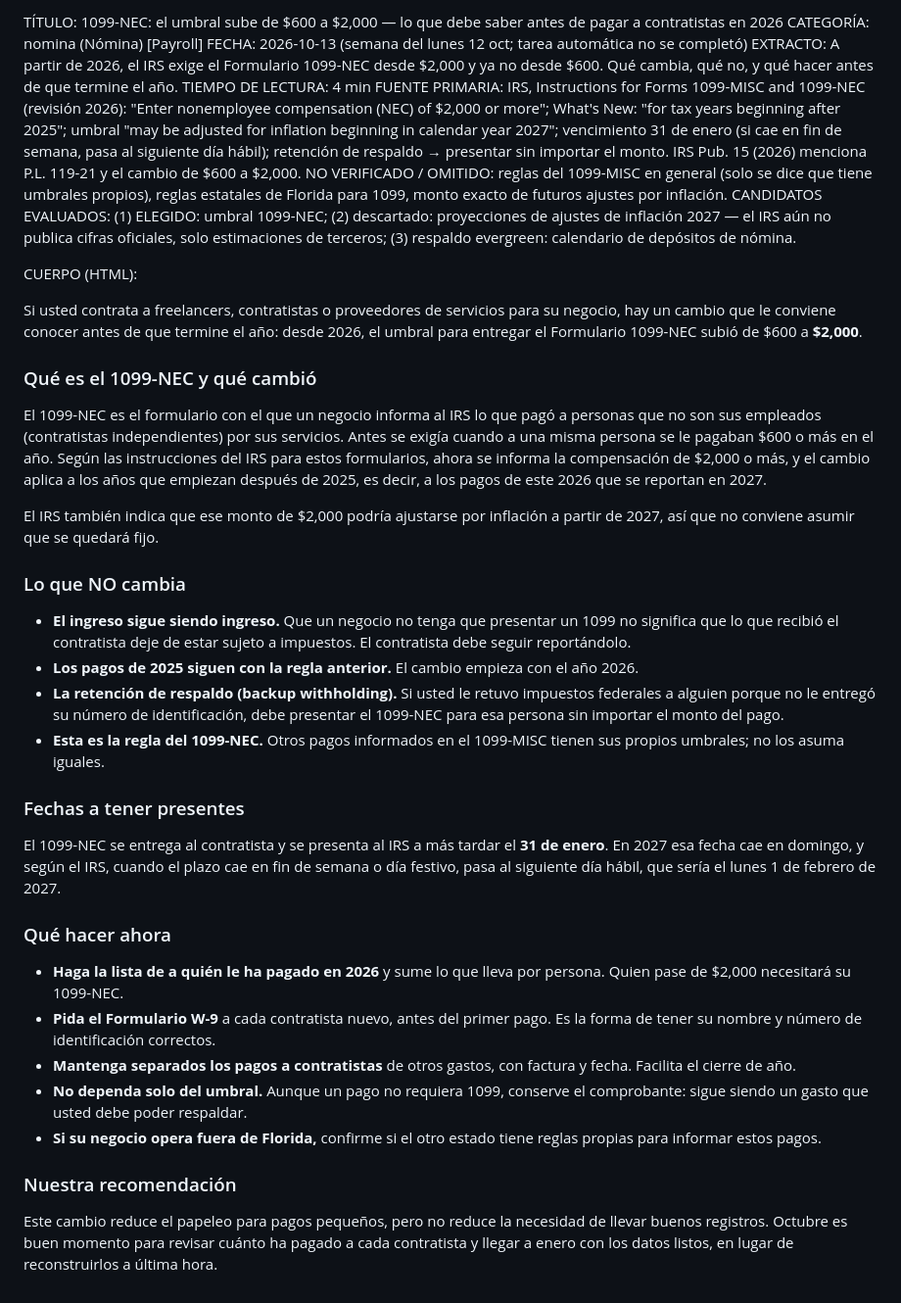
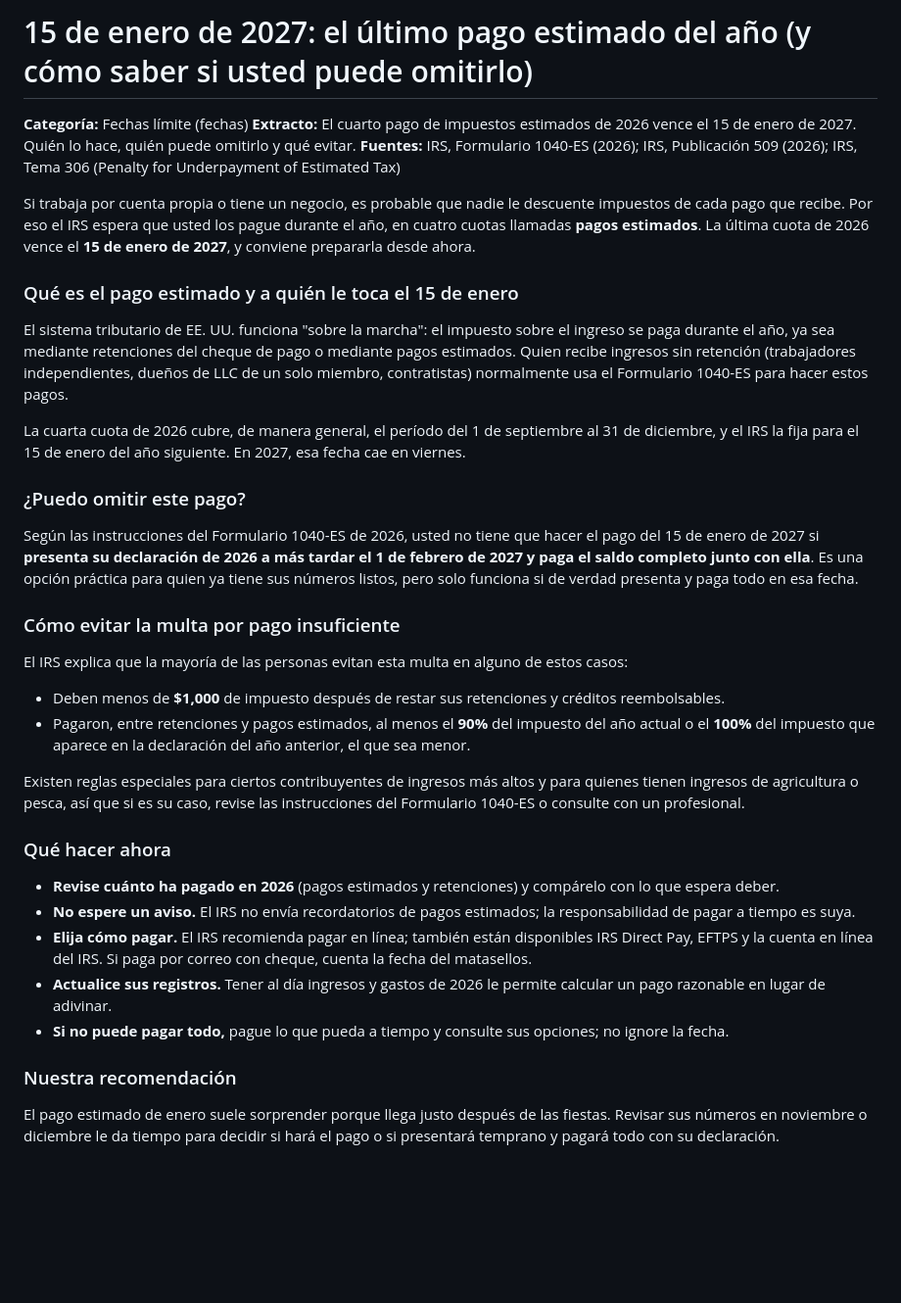
Before and after one commit to ypulido87-lgtm/mi-proyecto, a Markdown page: projects/pulidotax-website/articulo-de-la-semana.md, the part around the change. Shown at 98% size. Drawn GitHub-style; blank space fills up the shorter version.

Commit message:
auto-sync: projects\pulidotax-website\articulo-de-la-semana.md.tmp.11728.3932905b0897 actualizado 2026-10-13 09:39

```diff
--- a/projects/pulidotax-website/articulo-de-la-semana.md
+++ b/projects/pulidotax-website/articulo-de-la-semana.md
@@ -1,34 +1,29 @@
-TÍTULO: 1099-NEC: el umbral sube de $600 a $2,000 — lo que debe saber antes de pagar a contratistas en 2026
-CATEGORÍA: nomina (Nómina)  [Payroll]
-FECHA: 2026-10-13 (semana del lunes 12 oct; tarea automática no se completó)
-EXTRACTO: A partir de 2026, el IRS exige el Formulario 1099-NEC desde $2,000 y ya no desde $600. Qué cambia, qué no, y qué hacer antes de que termine el año.
-TIEMPO DE LECTURA: 4 min
-FUENTE PRIMARIA: IRS, Instructions for Forms 1099-MISC and 1099-NEC (revisión 2026): "Enter nonemployee compensation (NEC) of $2,000 or more"; What's New: "for tax years beginning after 2025"; umbral "may be adjusted for inflation beginning in calendar year 2027"; vencimiento 31 de enero (si cae en fin de semana, pasa al siguiente día hábil); retención de respaldo → presentar sin importar el monto. IRS Pub. 15 (2026) menciona P.L. 119-21 y el cambio de $600 a $2,000.
-NO VERIFICADO / OMITIDO: reglas del 1099-MISC en general (solo se dice que tiene umbrales propios), reglas estatales de Florida para 1099, monto exacto de futuros ajustes por inflación.
-CANDIDATOS EVALUADOS: (1) ELEGIDO: umbral 1099-NEC; (2) descartado: proyecciones de ajustes de inflación 2027 — el IRS aún no publica cifras oficiales, solo estimaciones de terceros; (3) respaldo evergreen: calendario de depósitos de nómina.
+# 15 de enero de 2027: el último pago estimado del año (y cómo saber si usted puede omitirlo)
 
-CUERPO (HTML):
+**Categoría:** Fechas límite (fechas)
+**Extracto:** El cuarto pago de impuestos estimados de 2026 vence el 15 de enero de 2027. Quién lo hace, quién puede omitirlo y qué evitar.
+**Fuentes:** IRS, Formulario 1040-ES (2026); IRS, Publicación 509 (2026); IRS, Tema 306 (Penalty for Underpayment of Estimated Tax)
 
-<p>Si usted contrata a freelancers, contratistas o proveedores de servicios para su negocio, hay un cambio que le conviene conocer antes de que termine el año: desde 2026, el umbral para entregar el Formulario 1099-NEC subió de $600 a <strong>$2,000</strong>.</p>
-<h3>Qué es el 1099-NEC y qué cambió</h3>
-<p>El 1099-NEC es el formulario con el que un negocio informa al IRS lo que pagó a personas que no son sus empleados (contratistas independientes) por sus servicios. Antes se exigía cuando a una misma persona se le pagaban $600 o más en el año. Según las instrucciones del IRS para estos formularios, ahora se informa la compensación de $2,000 o más, y el cambio aplica a los años que empiezan después de 2025, es decir, a los pagos de este 2026 que se reportan en 2027.</p>
-<p>El IRS también indica que ese monto de $2,000 podría ajustarse por inflación a partir de 2027, así que no conviene asumir que se quedará fijo.</p>
-<h3>Lo que NO cambia</h3>
+<p>Si trabaja por cuenta propia o tiene un negocio, es probable que nadie le descuente impuestos de cada pago que recibe. Por eso el IRS espera que usted los pague durante el año, en cuatro cuotas llamadas <strong>pagos estimados</strong>. La última cuota de 2026 vence el <strong>15 de enero de 2027</strong>, y conviene prepararla desde ahora.</p>
+<h3>Qué es el pago estimado y a quién le toca el 15 de enero</h3>
+<p>El sistema tributario de EE. UU. funciona "sobre la marcha": el impuesto sobre el ingreso se paga durante el año, ya sea mediante retenciones del cheque de pago o mediante pagos estimados. Quien recibe ingresos sin retención (trabajadores independientes, dueños de LLC de un solo miembro, contratistas) normalmente usa el Formulario 1040-ES para hacer estos pagos.</p>
+<p>La cuarta cuota de 2026 cubre, de manera general, el período del 1 de septiembre al 31 de diciembre, y el IRS la fija para el 15 de enero del año siguiente. En 2027, esa fecha cae en viernes.</p>
+<h3>¿Puedo omitir este pago?</h3>
+<p>Según las instrucciones del Formulario 1040-ES de 2026, usted no tiene que hacer el pago del 15 de enero de 2027 si <strong>presenta su declaración de 2026 a más tardar el 1 de febrero de 2027 y paga el saldo completo junto con ella</strong>. Es una opción práctica para quien ya tiene sus números listos, pero solo funciona si de verdad presenta y paga todo en esa fecha.</p>
+<h3>Cómo evitar la multa por pago insuficiente</h3>
+<p>El IRS explica que la mayoría de las personas evitan esta multa en alguno de estos casos:</p>
 <ul>
-<li><strong>El ingreso sigue siendo ingreso.</strong> Que un negocio no tenga que presentar un 1099 no significa que lo que recibió el contratista deje de estar sujeto a impuestos. El contratista debe seguir reportándolo.</li>
-<li><strong>Los pagos de 2025 siguen con la regla anterior.</strong> El cambio empieza con el año 2026.</li>
-<li><strong>La retención de respaldo (backup withholding).</strong> Si usted le retuvo impuestos federales a alguien porque no le entregó su número de identificación, debe presentar el 1099-NEC para esa persona sin importar el monto del pago.</li>
-<li><strong>Esta es la regla del 1099-NEC.</strong> Otros pagos informados en el 1099-MISC tienen sus propios umbrales; no los asuma iguales.</li>
+<li>Deben menos de <strong>$1,000</strong> de impuesto después de restar sus retenciones y créditos reembolsables.</li>
+<li>Pagaron, entre retenciones y pagos estimados, al menos el <strong>90%</strong> del impuesto del año actual o el <strong>100%</strong> del impuesto que aparece en la declaración del año anterior, el que sea menor.</li>
 </ul>
-<h3>Fechas a tener presentes</h3>
-<p>El 1099-NEC se entrega al contratista y se presenta al IRS a más tardar el <strong>31 de enero</strong>. En 2027 esa fecha cae en domingo, y según el IRS, cuando el plazo cae en fin de semana o día festivo, pasa al siguiente día hábil, que sería el lunes 1 de febrero de 2027.</p>
+<p>Existen reglas especiales para ciertos contribuyentes de ingresos más altos y para quienes tienen ingresos de agricultura o pesca, así que si es su caso, revise las instrucciones del Formulario 1040-ES o consulte con un profesional.</p>
 <h3>Qué hacer ahora</h3>
 <ul>
-<li><strong>Haga la lista de a quién le ha pagado en 2026</strong> y sume lo que lleva por persona. Quien pase de $2,000 necesitará su 1099-NEC.</li>
-<li><strong>Pida el Formulario W-9</strong> a cada contratista nuevo, antes del primer pago. Es la forma de tener su nombre y número de identificación correctos.</li>
-<li><strong>Mantenga separados los pagos a contratistas</strong> de otros gastos, con factura y fecha. Facilita el cierre de año.</li>
-<li><strong>No dependa solo del umbral.</strong> Aunque un pago no requiera 1099, conserve el comprobante: sigue siendo un gasto que usted debe poder respaldar.</li>
-<li><strong>Si su negocio opera fuera de Florida,</strong> confirme si el otro estado tiene reglas propias para informar estos pagos.</li>
+<li><strong>Revise cuánto ha pagado en 2026</strong> (pagos estimados y retenciones) y compárelo con lo que espera deber.</li>
+<li><strong>No espere un aviso.</strong> El IRS no envía recordatorios de pagos estimados; la responsabilidad de pagar a tiempo es suya.</li>
+<li><strong>Elija cómo pagar.</strong> El IRS recomienda pagar en línea; también están disponibles IRS Direct Pay, EFTPS y la cuenta en línea del IRS. Si paga por correo con cheque, cuenta la fecha del matasellos.</li>
+<li><strong>Actualice sus registros.</strong> Tener al día ingresos y gastos de 2026 le permite calcular un pago razonable en lugar de adivinar.</li>
+<li><strong>Si no puede pagar todo,</strong> pague lo que pueda a tiempo y consulte sus opciones; no ignore la fecha.</li>
 </ul>
 <h3>Nuestra recomendación</h3>
-<p>Este cambio reduce el papeleo para pagos pequeños, pero no reduce la necesidad de llevar buenos registros. Octubre es buen momento para revisar cuánto ha pagado a cada contratista y llegar a enero con los datos listos, en lugar de reconstruirlos a última hora.</p>
+<p>El pago estimado de enero suele sorprender porque llega justo después de las fiestas. Revisar sus números en noviembre o diciembre le da tiempo para decidir si hará el pago o si presentará temprano y pagará todo con su declaración.</p>
```
